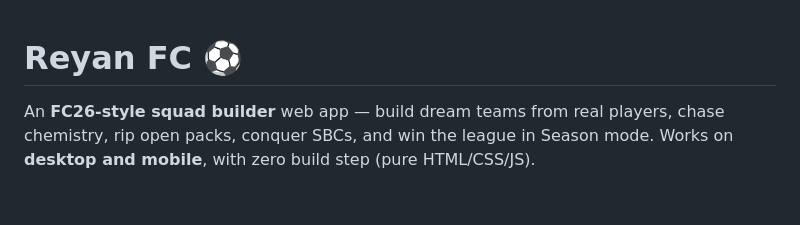
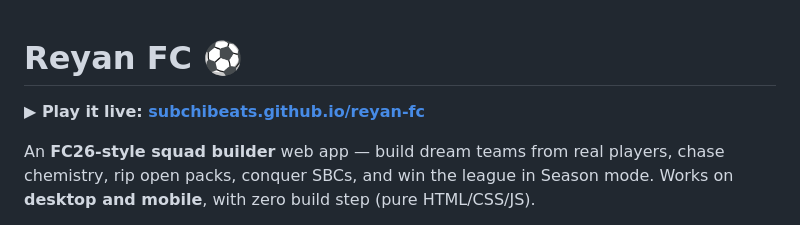
Before and after one commit to SubchiBeats/reyan-fc, a Markdown page: README.md, the part around the change. Drawn GitHub-style; blank space fills up the shorter version.

Commit message:
Tighter pn-xl/xxl name sizing on pitch; live URL in README

```diff
--- a/README.md
+++ b/README.md
@@ -1,4 +1,6 @@
 # Reyan FC ⚽
+
+**▶ Play it live: [subchibeats.github.io/reyan-fc](https://subchibeats.github.io/reyan-fc/)**
 
 An **FC26-style squad builder** web app — build dream teams from real players, chase
 chemistry, rip open packs, conquer SBCs, and win the league in Season mode. Works on
```
